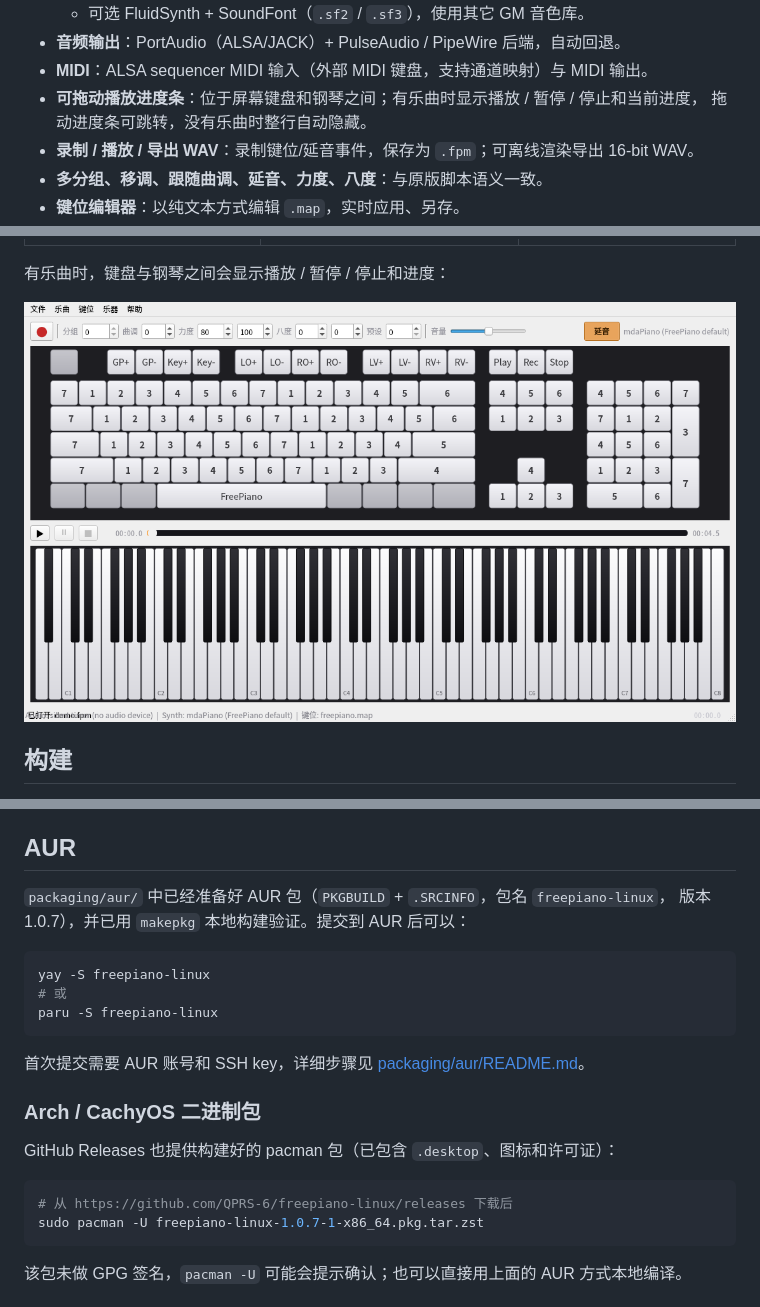
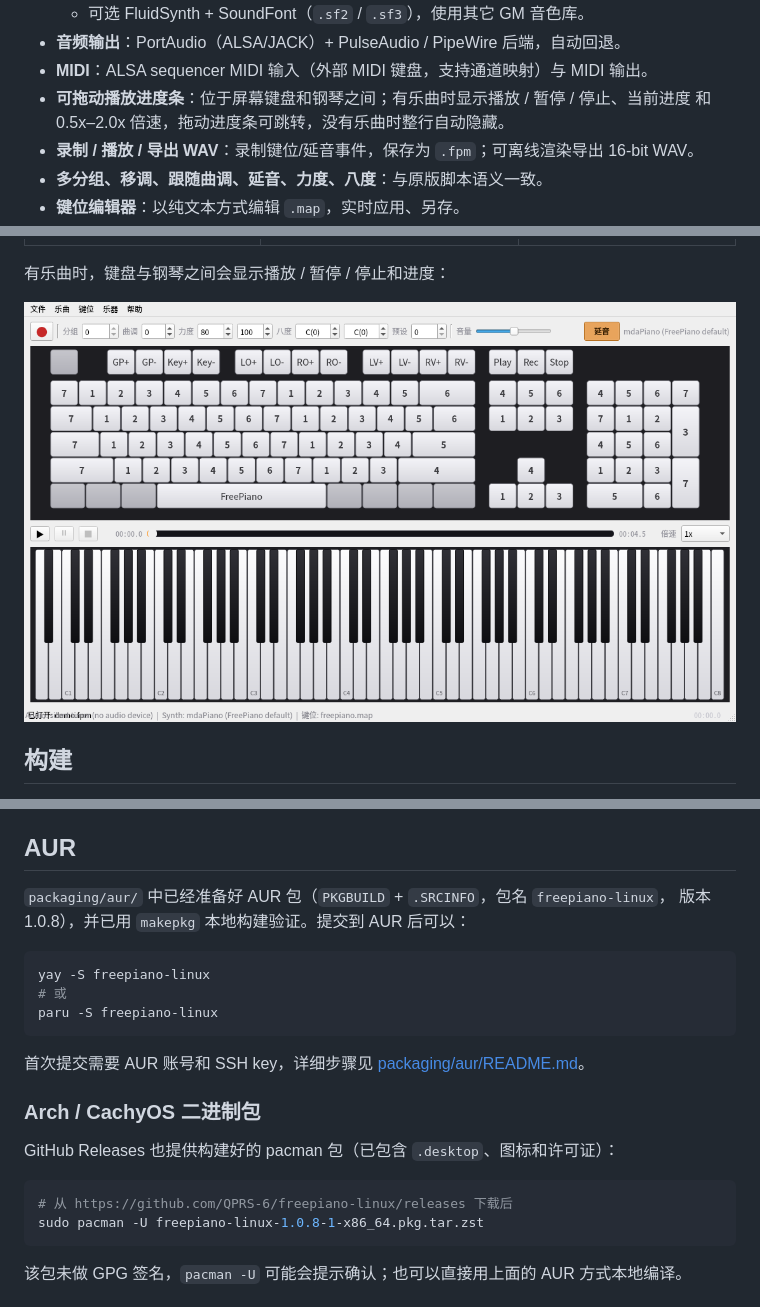
Before and after one commit to QPRS-6/freepiano-linux, a Markdown page: README.md, 3 parts joined by grey strips. GitHub-like rendering; pictures changed too: docs/screenshot-progress.png.

````diff
--- a/README.md
+++ b/README.md
@@ -27,8 +27,8 @@
   * 可选 FluidSynth + SoundFont（`.sf2` / `.sf3`），使用其它 GM 音色库。
 * **音频输出**：PortAudio（ALSA/JACK）+ PulseAudio / PipeWire 后端，自动回退。
 * **MIDI**：ALSA sequencer MIDI 输入（外部 MIDI 键盘，支持通道映射）与 MIDI 输出。
-* **可拖动播放进度条**：位于屏幕键盘和钢琴之间；有乐曲时显示播放 / 暂停 / 停止和当前进度，
-  拖动进度条可跳转，没有乐曲时整行自动隐藏。
+* **可拖动播放进度条**：位于屏幕键盘和钢琴之间；有乐曲时显示播放 / 暂停 / 停止、当前进度
+  和 0.5x–2.0x 倍速，拖动进度条可跳转，没有乐曲时整行自动隐藏。
 * **录制 / 播放 / 导出 WAV**：录制键位/延音事件，保存为 `.fpm`；可离线渲染导出 16-bit WAV。
 * **多分组、移调、跟随曲调、延音、力度、八度**：与原版脚本语义一致。
 * **键位编辑器**：以纯文本方式编辑 `.map`，实时应用、另存。
@@ -184,7 +185,7 @@ PulseAudio，请选择 “PulseAudio / PipeWire (default)”。默认的 mdaPian
 ## AUR
 
 `packaging/aur/` 中已经准备好 AUR 包（`PKGBUILD` + `.SRCINFO`，包名 `freepiano-linux`，
-版本 1.0.7），并已用 `makepkg` 本地构建验证。提交到 AUR 后可以：
+版本 1.0.8），并已用 `makepkg` 本地构建验证。提交到 AUR 后可以：
 
 ```bash
 yay -S freepiano-linux
@@ -201,7 +202,7 @@ GitHub Releases 也提供构建好的 pacman 包（已包含 `.desktop`、图标
 
 ```bash
 # 从 https://github.com/QPRS-6/freepiano-linux/releases 下载后
-sudo pacman -U freepiano-linux-1.0.7-1-x86_64.pkg.tar.zst
+sudo pacman -U freepiano-linux-1.0.8-1-x86_64.pkg.tar.zst
 ```
 
 该包未做 GPG 签名，`pacman -U` 可能会提示确认；也可以直接用上面的 AUR 方式本地编译。
````
Also changed, not shown: other parts of README.md (+2 -1 lines), PORTING.md (+6 -0 lines), 6 other files.
